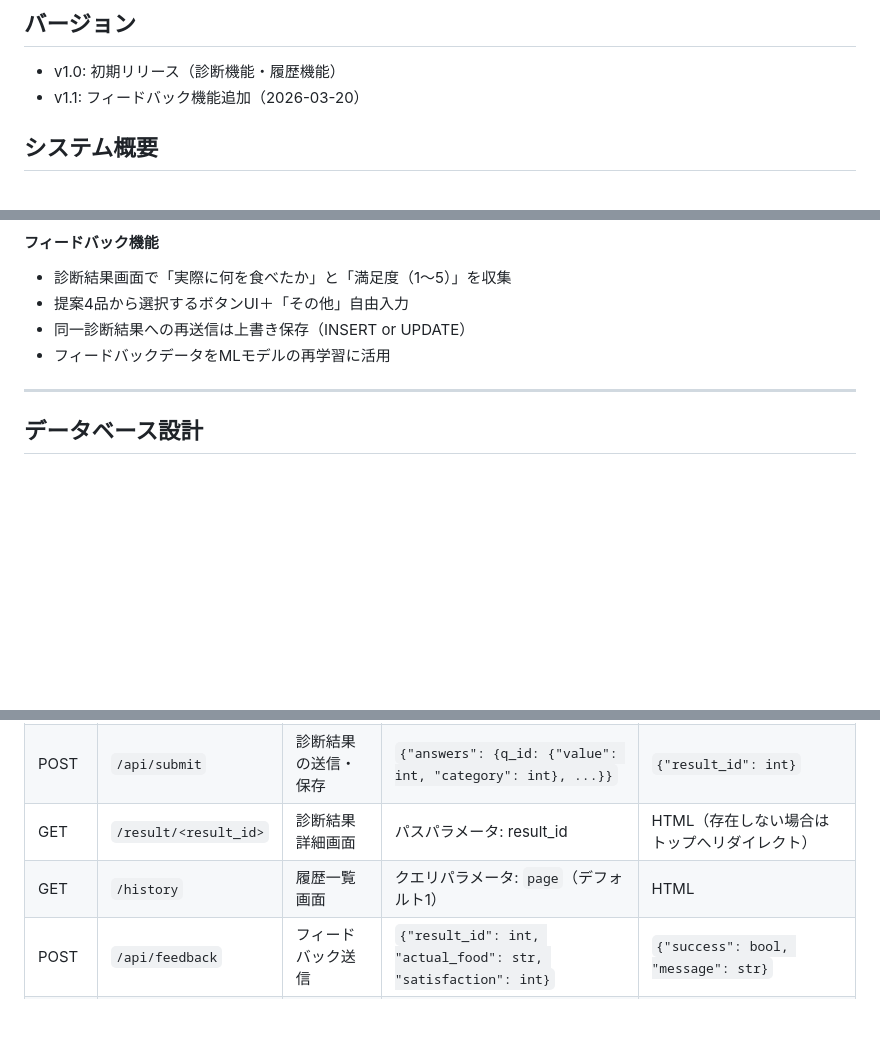
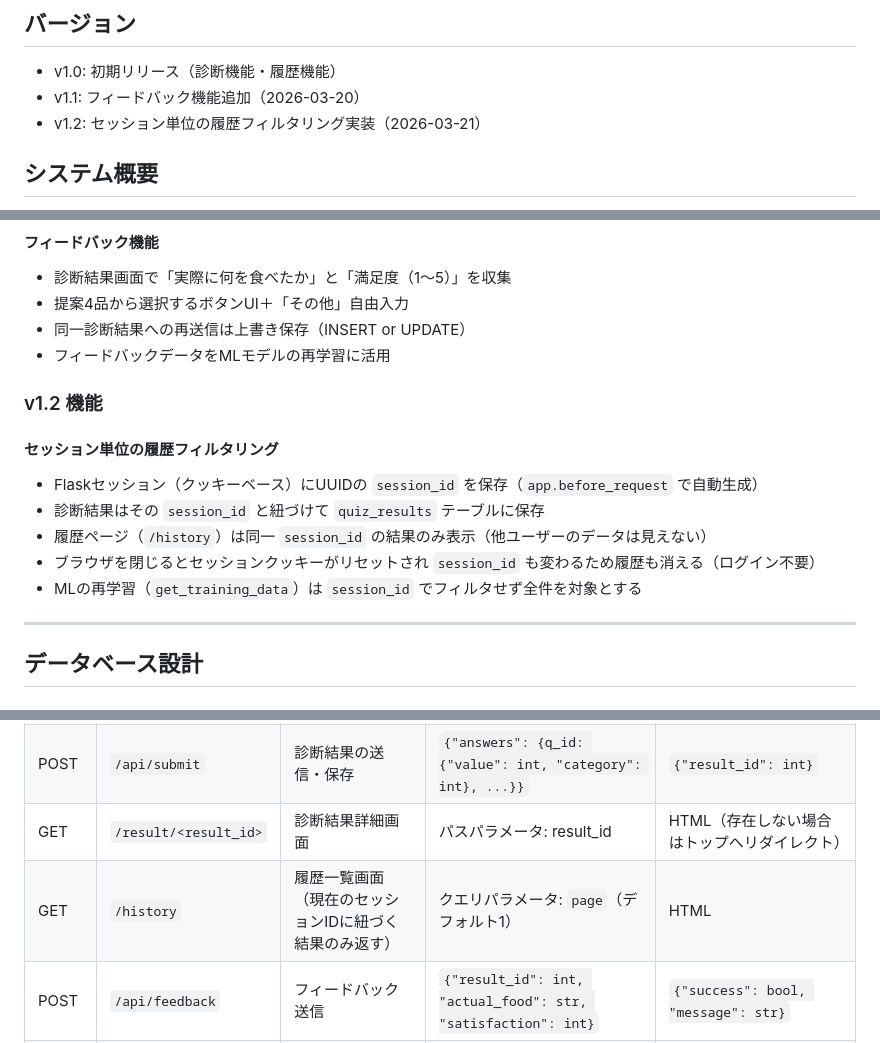
Before and after one commit to tamago-dotcom/DinnerDecider, a Markdown page: SPEC.md, 3 parts joined by grey strips. GitHub-like rendering; blank space fills up the shorter version.

```diff
--- a/SPEC.md
+++ b/SPEC.md
@@ -3,6 +3,7 @@
 ## バージョン
 - v1.0: 初期リリース（診断機能・履歴機能）
 - v1.1: フィードバック機能追加（2026-03-20）
+- v1.2: セッション単位の履歴フィルタリング実装（2026-03-21）
 
 ## システム概要
 
@@ -41,6 +42,15 @@
 - 同一診断結果への再送信は上書き保存（INSERT or UPDATE）
 - フィードバックデータをMLモデルの再学習に活用
 
+### v1.2 機能
+
+#### セッション単位の履歴フィルタリング
+- Flaskセッション（クッキーベース）にUUIDの `session_id` を保存（`app.before_request` で自動生成）
+- 診断結果はその `session_id` と紐づけて `quiz_results` テーブルに保存
+- 履歴ページ（`/history`）は同一 `session_id` の結果のみ表示（他ユーザーのデータは見えない）
+- ブラウザを閉じるとセッションクッキーがリセットされ `session_id` も変わるため履歴も消える（ログイン不要）
+- MLの再学習（`get_training_data`）は `session_id` でフィルタせず全件を対象とする
+
 ---
 
 ## データベース設計
@@ -84,7 +95,7 @@
 | GET | `/api/questions` | ランダム5問取得 | - | `{"questions": [...]}` |
 | POST | `/api/submit` | 診断結果の送信・保存 | `{"answers": {q_id: {"value": int, "category": int}, ...}}` | `{"result_id": int}` |
 | GET | `/result/<result_id>` | 診断結果詳細画面 | パスパラメータ: result_id | HTML（存在しない場合はトップへリダイレクト） |
-| GET | `/history` | 履歴一覧画面 | クエリパラメータ: `page`（デフォルト1） | HTML |
+| GET | `/history` | 履歴一覧画面（現在のセッションIDに紐づく結果のみ返す） | クエリパラメータ: `page`（デフォルト1） | HTML |
 | POST | `/api/feedback` | フィードバック送信 | `{"result_id": int, "actual_food": str, "satisfaction": int}` | `{"success": bool, "message": str}` |
 | GET | `/api/feedback/count` | フィードバック件数取得 | - | `{"count": int}` |
 | POST | `/api/retrain` | MLモデル再学習 | - | `{"success": bool, "message": str}` |
```
Also changed, not shown: other parts of SPEC.md (+1 -0 lines), TEST_REPORT.md (+25 -0 lines).
